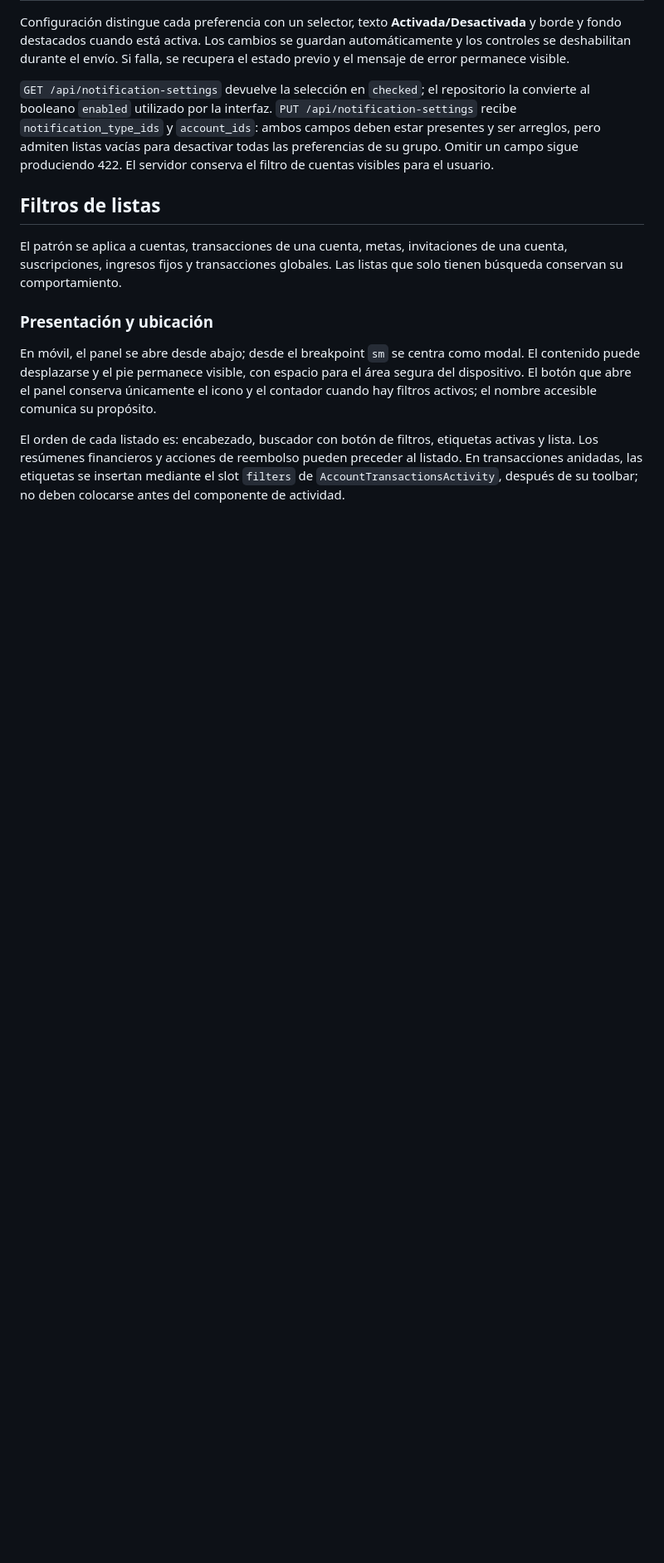
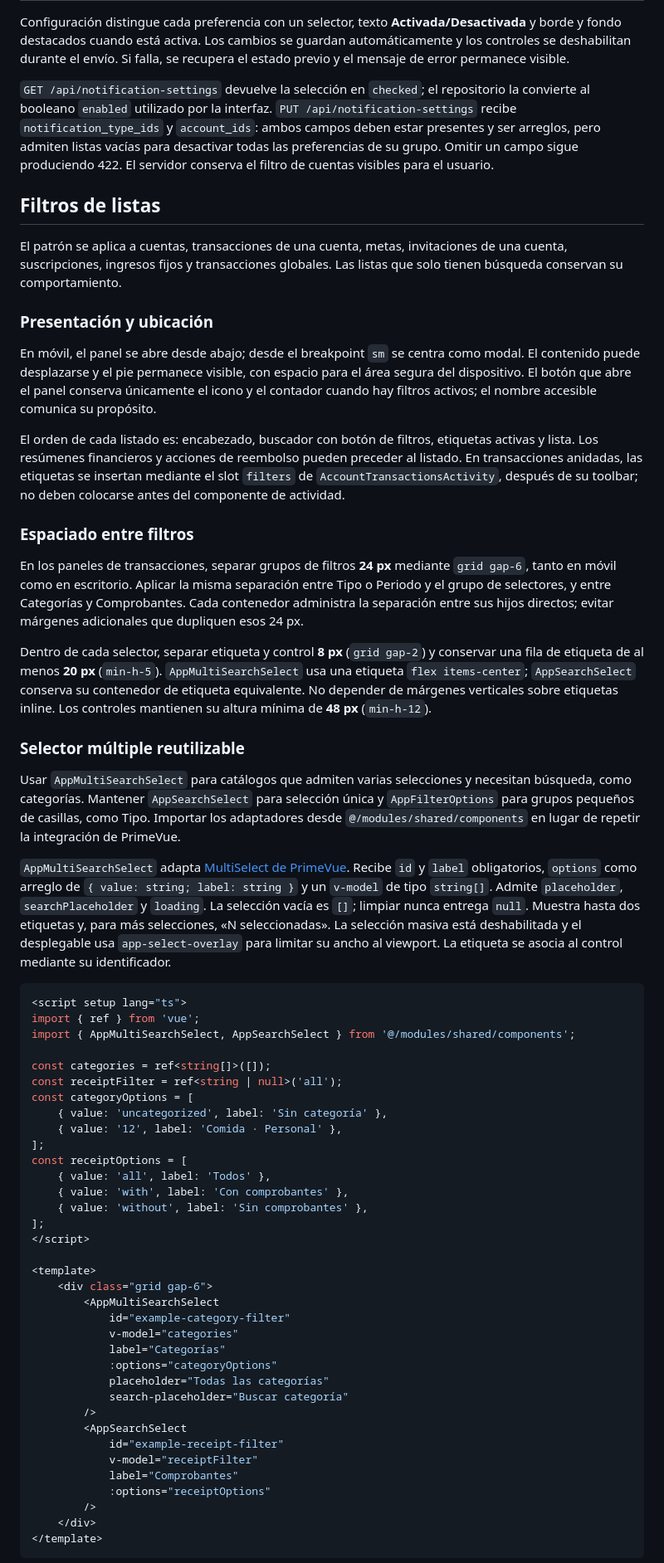
Before and after one commit to javleds/simple_finances, a Markdown page: docs/frontend/primevue.md, the part around one of its changes. Shown at 83% size. Drawn GitHub-style; blank space fills up the shorter version.

Commit message:
docs: standardize filter spacing and reusable multi-select usage

````diff
--- a/docs/frontend/primevue.md
+++ b/docs/frontend/primevue.md
@@ -103,3 +104,53 @@ En móvil, el panel se abre desde abajo; desde el breakpoint `sm` se centra como
 
 El orden de cada listado es: encabezado, buscador con botón de filtros, etiquetas activas y lista. Los resúmenes financieros y acciones de reembolso pueden preceder al listado. En transacciones anidadas, las etiquetas se insertan mediante el slot `filters` de `AccountTransactionsActivity`, después de su toolbar; no deben colocarse antes del componente de actividad.
 
+### Espaciado entre filtros
+
+En los paneles de transacciones, separar grupos de filtros **24 px** mediante `grid gap-6`, tanto en móvil como en escritorio. Aplicar la misma separación entre Tipo o Periodo y el grupo de selectores, y entre Categorías y Comprobantes. Cada contenedor administra la separación entre sus hijos directos; evitar márgenes adicionales que dupliquen esos 24 px.
+
+Dentro de cada selector, separar etiqueta y control **8 px** (`grid gap-2`) y conservar una fila de etiqueta de al menos **20 px** (`min-h-5`). `AppMultiSearchSelect` usa una etiqueta `flex items-center`; `AppSearchSelect` conserva su contenedor de etiqueta equivalente. No depender de márgenes verticales sobre etiquetas inline. Los controles mantienen su altura mínima de **48 px** (`min-h-12`).
+
+### Selector múltiple reutilizable
+
+Usar `AppMultiSearchSelect` para catálogos que admiten varias selecciones y necesitan búsqueda, como categorías. Mantener `AppSearchSelect` para selección única y `AppFilterOptions` para grupos pequeños de casillas, como Tipo. Importar los adaptadores desde `@/modules/shared/components` en lugar de repetir la integración de PrimeVue.
+
+`AppMultiSearchSelect` adapta [MultiSelect de PrimeVue](https://primevue.dev/multiselect). Recibe `id` y `label` obligatorios, `options` como arreglo de `{ value: string; label: string }` y un `v-model` de tipo `string[]`. Admite `placeholder`, `searchPlaceholder` y `loading`. La selección vacía es `[]`; limpiar nunca entrega `null`. Muestra hasta dos etiquetas y, para más selecciones, «N seleccionadas». La selección masiva está deshabilitada y el desplegable usa `app-select-overlay` para limitar su ancho al viewport. La etiqueta se asocia al control mediante su identificador.
+
+```vue
+<script setup lang="ts">
+import { ref } from 'vue';
+import { AppMultiSearchSelect, AppSearchSelect } from '@/modules/shared/components';
+
+const categories = ref<string[]>([]);
+const receiptFilter = ref<string | null>('all');
+const categoryOptions = [
+    { value: 'uncategorized', label: 'Sin categoría' },
+    { value: '12', label: 'Comida · Personal' },
+];
+const receiptOptions = [
+    { value: 'all', label: 'Todos' },
+    { value: 'with', label: 'Con comprobantes' },
+    { value: 'without', label: 'Sin comprobantes' },
+];
+</script>
+
+<template>
+    <div class="grid gap-6">
+        <AppMultiSearchSelect
+            id="example-category-filter"
+            v-model="categories"
+            label="Categorías"
+            :options="categoryOptions"
+            placeholder="Todas las categorías"
+            search-placeholder="Buscar categoría"
+        />
+        <AppSearchSelect
+            id="example-receipt-filter"
+            v-model="receiptFilter"
+            label="Comprobantes"
+            :options="receiptOptions"
+        />
+    </div>
+</template>
+```
+
````
Also changed, not shown: other parts of docs/frontend/primevue.md (+12 -1 lines), resources/js/AGENTS.md (+2 -0 lines).
